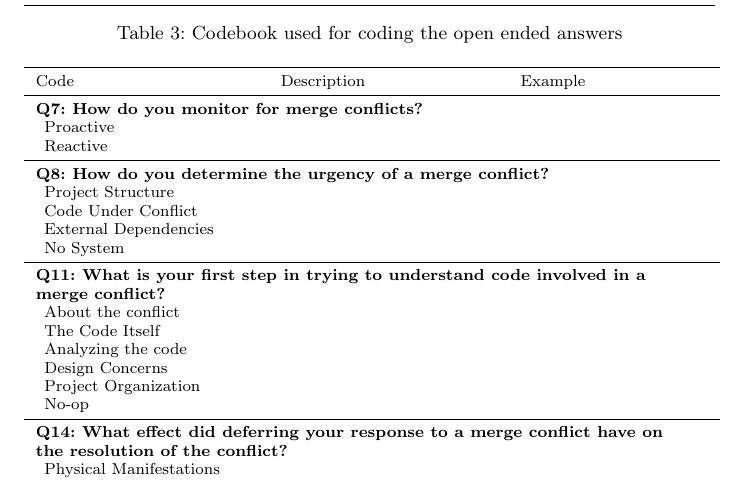
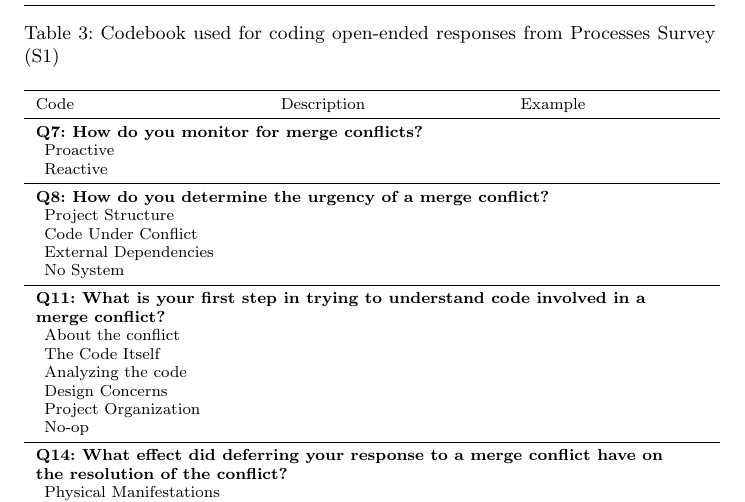
Before and after one commit to EPICLab/EMSE19-MergeConflicts, a LaTeX paper (main.tex, which reads Methodology.tex): part of page 12 of 28, cut so that both start at the same text. Compiled offline with pdfLaTeX.

Commit message:
updated Codebook table title to indicate S1 survey

```diff
--- a/Methodology.tex
+++ b/Methodology.tex
@@ -197,7 +197,7 @@ The code sets used are presented in Table~\ref{tab:codes}.
 \def\shift{\hspace{0.5em}}
 \begin{table}[!htbp]
 \centering
-\caption{Codebook used for coding the open ended answers}
+\caption{Codebook used for coding open-ended responses from Processes Survey (S1)}
 \label{tab:codes}
 \begin{tabular}{lp{1.5in}p{1.3in}}
 \toprule
```
